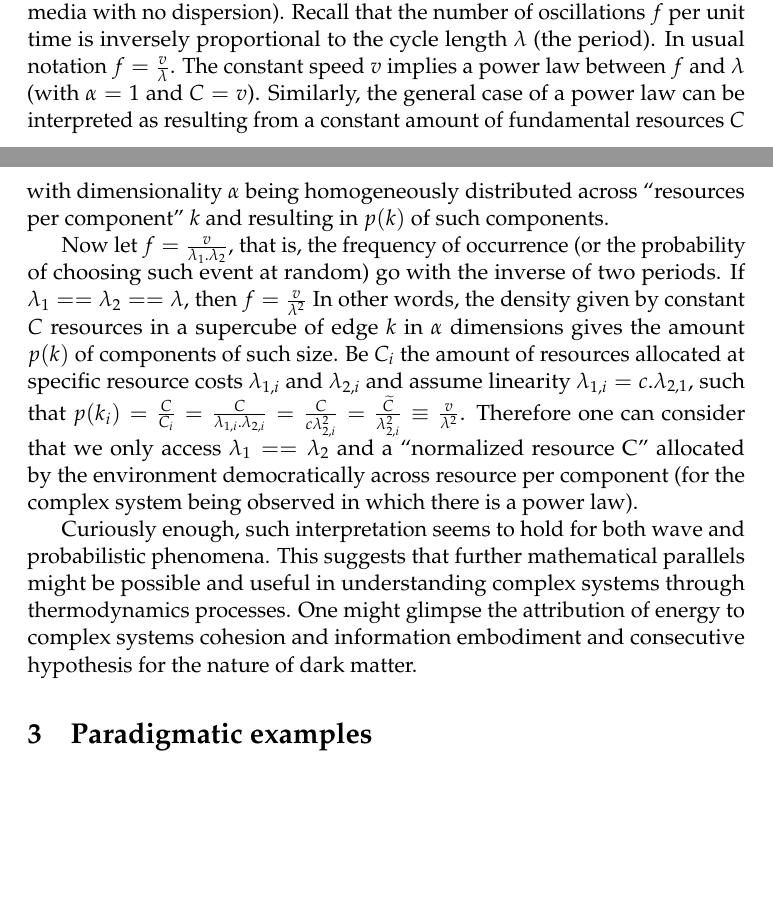
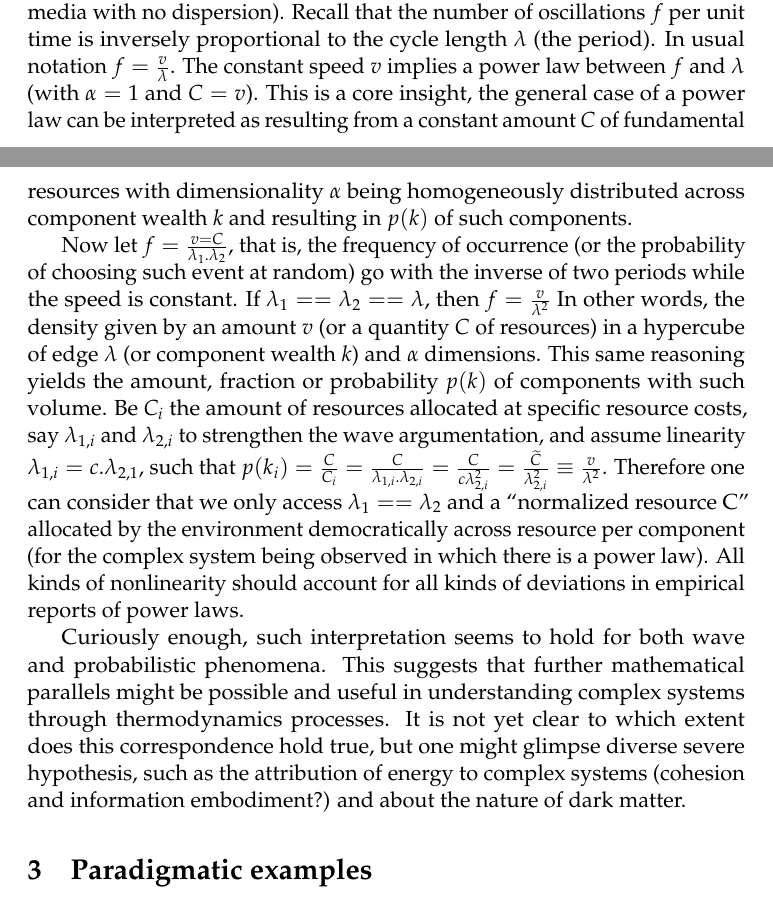
Before and after one commit to ttm/ubiquitousInequality, a LaTeX paper (essay.tex): two parts of pages 5 and 6 of 10, joined at a grey line, cut so that both start at the same text, the shorter picture padded with empty space. Compiled offline with pdfLaTeX.

Commit message:
terminados formalismos iniciais

```diff
--- a/essay.tex
+++ b/essay.tex
@@ -428,38 +428,43 @@ inversely proportional to the cycle length $\lambda$ (the period).
 In usual notation $f=\frac{v}{\lambda}$.
 The constant speed $v$ implies a power law between
 $f$ and $\lambda$ (with $\alpha=1$ and $C=v$).
-Similarly, the general case of a power law can
-be interpreted as resulting from a constant amount of
-fundamental resources $C$ with dimensionality $\alpha$
+This is a core insight, the general case of a power law can
+be interpreted as resulting from a constant amount $C$ of
+fundamental resources with dimensionality $\alpha$
 being homogeneously distributed across
-``resources per component'' $k$ and
+component wealth $k$ and
 resulting in $p(k)$ of such components.
 
-Now let $f=\frac{v}{\lambda_1 . \lambda_2}$, that is,
+Now let $f=\frac{v=C}{\lambda_1 . \lambda_2}$, that is,
 the frequency of occurrence
-(or the probability of choosing such event at random) go with the inverse of two periods.
+(or the probability of choosing such event at random) go with the inverse of two periods while the speed is constant.
 If $\lambda_1==\lambda_2==\lambda$, then $f=\frac{v}{\lambda^2}$
-In other words, the density given by constant $C$
-resources in a supercube of
-edge $k$ in $\alpha$ dimensions gives the amount $p(k)$ of components
-of such size.
+In other words, the density given by an amount $v$
+(or a quantity $C$ of resources) in a hypercube of
+edge $\lambda$ (or component wealth $k$)
+and $\alpha$ dimensions.
+This same reasoning yields the amount, fraction or probability $p(k)$
+of components with such volume.
 Be $C_i$ the amount of resources allocated at
-specific resource costs $\lambda_{1,i}$ and $\lambda_{2,i}$
-and assume
-linearity $\lambda_{1,i}=c.\lambda_{2,1}$,
+specific resource costs,
+say $\lambda_{1,i}$ and $\lambda_{2,i}$ to strengthen the wave argumentation,
+and assume linearity $\lambda_{1,i}=c.\lambda_{2,1}$,
 such that
 $p(k_i)=\frac{C}{C_i}=\frac{C}{\lambda_{1,i}.\lambda_{2,i}}=
 \frac{C}{c\lambda_{2,i}^2}=\frac{\widetilde{C}}{\lambda_{2,i}^2}\equiv\frac{v}{\lambda^2}$.
-Therefore one can consider that we only access $\lambda_1==\lambda_2$ and a ``normalized resource C'' allocated by the environment democratically across resource per component (for the complex system being observed in which there is a power law).
+Therefore one can consider that we only access $\lambda_1==\lambda_2$ and a ``normalized resource C'' allocated by the environment democratically across resource per component (for the complex system being observed in which there is a power law). All kinds of nonlinearity should account
+for all kinds of deviations in empirical reports of power laws.
 
 Curiously enough, such interpretation seems to hold for
 both wave and probabilistic phenomena.
 This suggests that further mathematical
 parallels might be possible and useful in understanding complex
 systems through thermodynamics processes.
-One might glimpse the attribution of energy to complex systems
-cohesion and information embodiment and consecutive
-hypothesis for the nature of dark matter.
+It is not yet clear to which extent does this correspondence hold true,
+but one might glimpse diverse severe hypothesis,
+such as the attribution of energy to complex systems
+(cohesion and information embodiment?) and
+about the nature of dark matter.
 
 \section{Paradigmatic examples}
 \subsection{Workers in a factory}
```
Also changed, not shown: essay.pdf.
